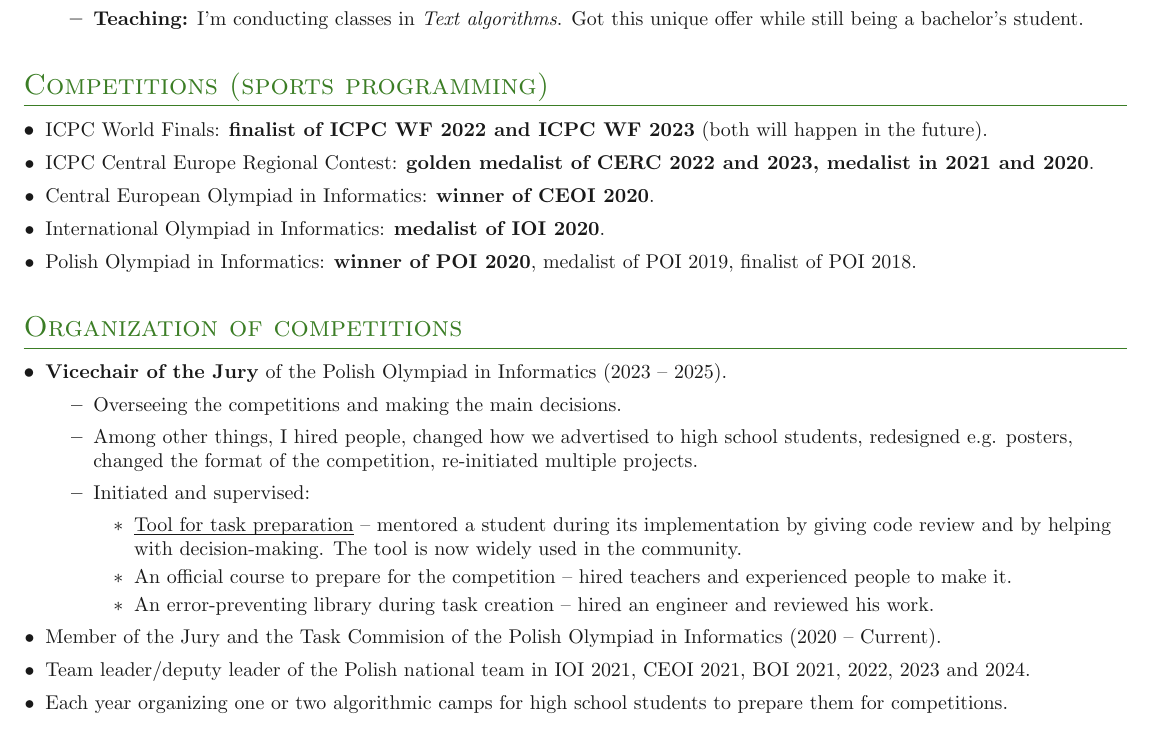
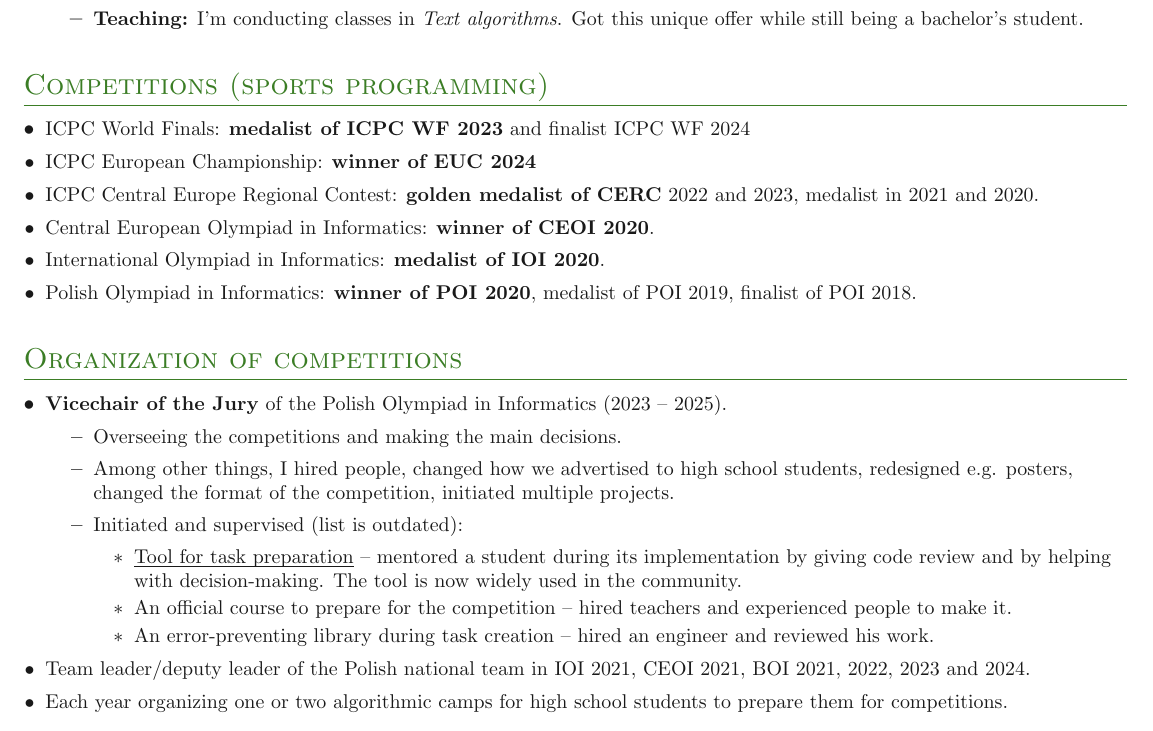
Before and after one commit to tonowak/cv, a LaTeX CV (cv.tex): part of the page, cut so that both start at the same text. Compiled offline with pdfLaTeX.

Commit message:
2024-04-23

```diff
--- a/cv.tex
+++ b/cv.tex
@@ -84,8 +84,9 @@
 
 \section{Competitions (sports programming)}
 \denseouterlist{
-	\entry{ICPC World Finals: \textbf{finalist of ICPC WF 2022 and ICPC WF 2023} (both will happen in the future).}
-	\entry{ICPC Central Europe Regional Contest: \textbf{golden medalist of CERC 2022 and 2023, medalist in 2021 and 2020}.}
+	\entry{ICPC World Finals: \textbf{medalist of ICPC WF 2023} and finalist ICPC WF 2024}
+	\entry{ICPC European Championship: \textbf{winner of EUC 2024}}
+	\entry{ICPC Central Europe Regional Contest: \textbf{golden medalist of CERC} 2022 and 2023, medalist in 2021 and 2020.}
 	\entry{Central European Olympiad in Informatics: \textbf{winner of CEOI 2020}.}
 	\entry{International Olympiad in Informatics: \textbf{medalist of IOI 2020}.}
 	\entry{Polish Olympiad in Informatics: \textbf{winner of POI 2020}, medalist of POI 2019, finalist of POI 2018.}
@@ -97,10 +98,10 @@
 		\innerlist{
 			\entry{Overseeing the competitions and making the main decisions.}
 			\entry{Among other things, I hired people, changed how we advertised to high school students,
-				redesigned e.g. posters, changed the format of the competition, re-initiated
+				redesigned e.g. posters, changed the format of the competition, initiated
 				multiple projects.
 			}
-			\entry{Initiated and supervised:
+			\entry{Initiated and supervised (list is outdated):
 				\begin{itemize}
 					\item \link{https://github.com/sio2project/sinol-make}{Tool for task preparation}
 						-- mentored a student during its implementation by
@@ -114,7 +115,6 @@
 			}
 		}
 	}
-	\entry{Member of the Jury and the Task Commision of the Polish Olympiad in Informatics (2020 -- Current).}
 	\entry{Team leader/deputy leader of the Polish national team in IOI 2021, CEOI 2021, BOI 2021, 2022, 2023 and 2024.}
 	\entry{Each year organizing one or two algorithmic camps for high school students to prepare them for competitions.}
 }
```
Also changed, not shown: cv.pdf.
